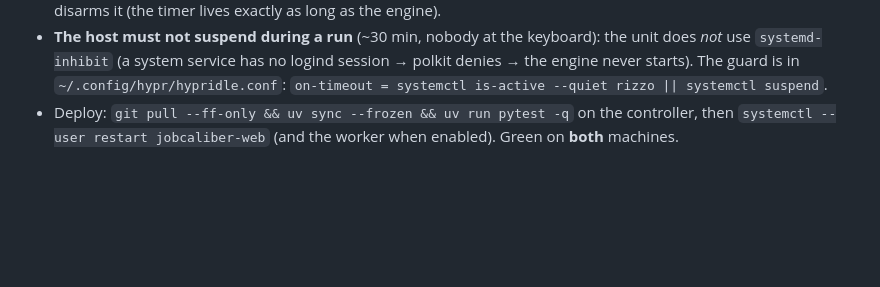
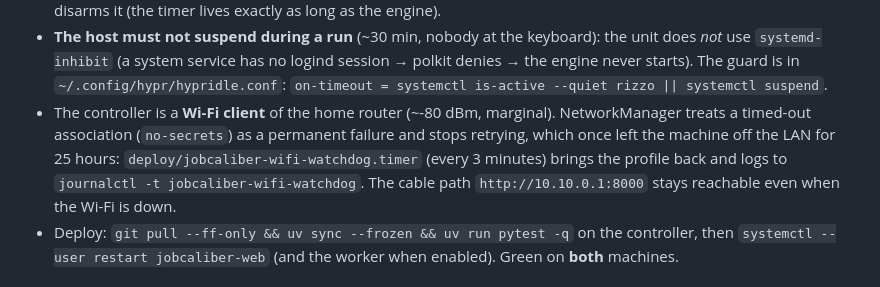
Before and after one commit to stefare90/jobcaliber, a Markdown page: AGENT_STATE.md, the part around the change. Drawn GitHub-style; blank space fills up the shorter version.

Commit message:
docs: note the wifi watchdog on the controller

```diff
--- a/AGENT_STATE.md
+++ b/AGENT_STATE.md
@@ -86,6 +86,11 @@ may import everything.
   use `systemd-inhibit` (a system service has no logind session → polkit denies → the engine never
   starts). The guard is in `~/.config/hypr/hypridle.conf`:
   `on-timeout = systemctl is-active --quiet rizzo || systemctl suspend`.
+- The controller is a **Wi-Fi client** of the home router (~-80 dBm, marginal). NetworkManager treats a
+  timed-out association (`no-secrets`) as a permanent failure and stops retrying, which once left the
+  machine off the LAN for 25 hours: `deploy/jobcaliber-wifi-watchdog.timer` (every 3 minutes) brings the
+  profile back and logs to `journalctl -t jobcaliber-wifi-watchdog`. The cable path
+  `http://10.10.0.1:8000` stays reachable even when the Wi-Fi is down.
 - Deploy: `git pull --ff-only && uv sync --frozen && uv run pytest -q` on the controller, then
   `systemctl --user restart jobcaliber-web` (and the worker when enabled). Green on **both** machines.
 
```
